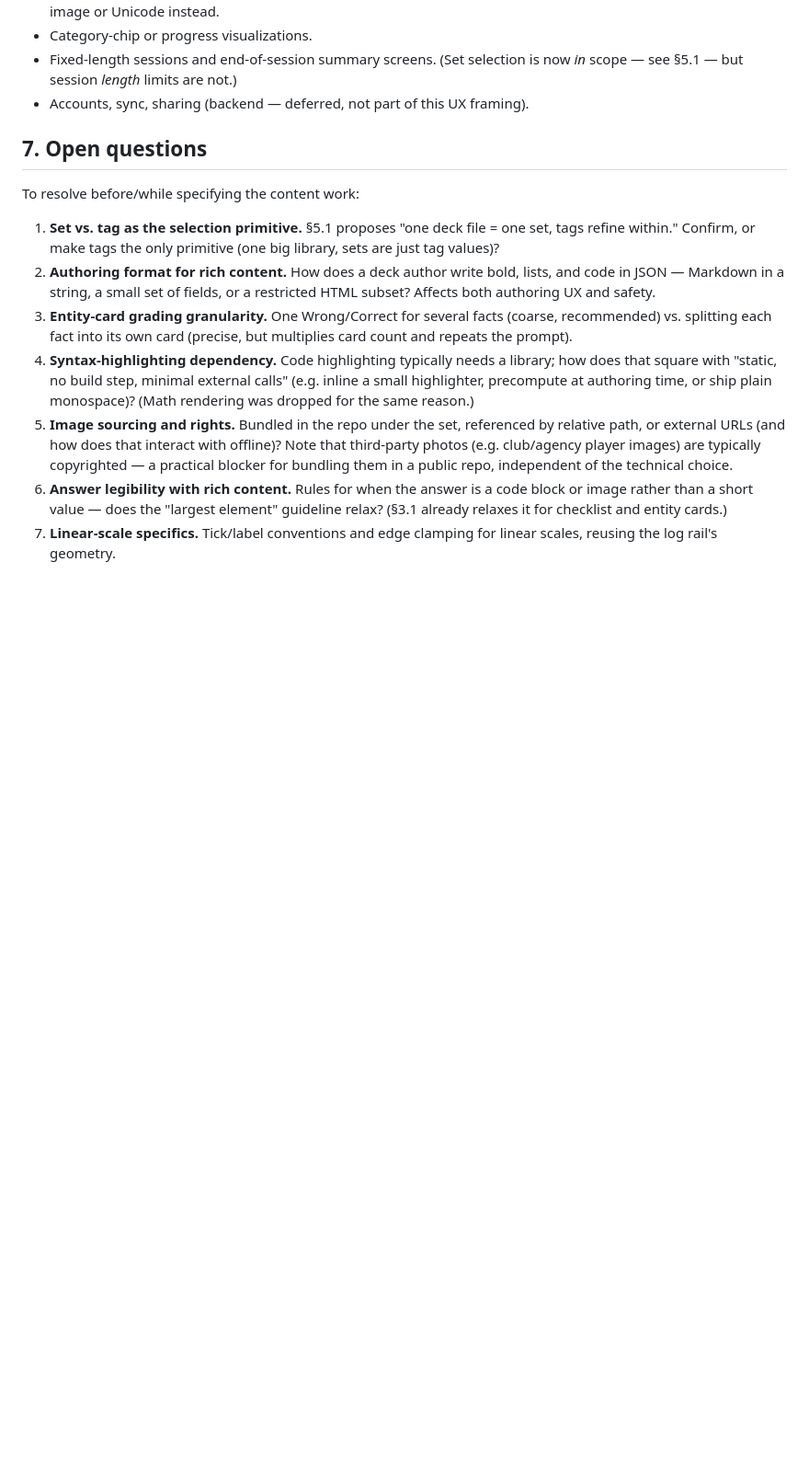
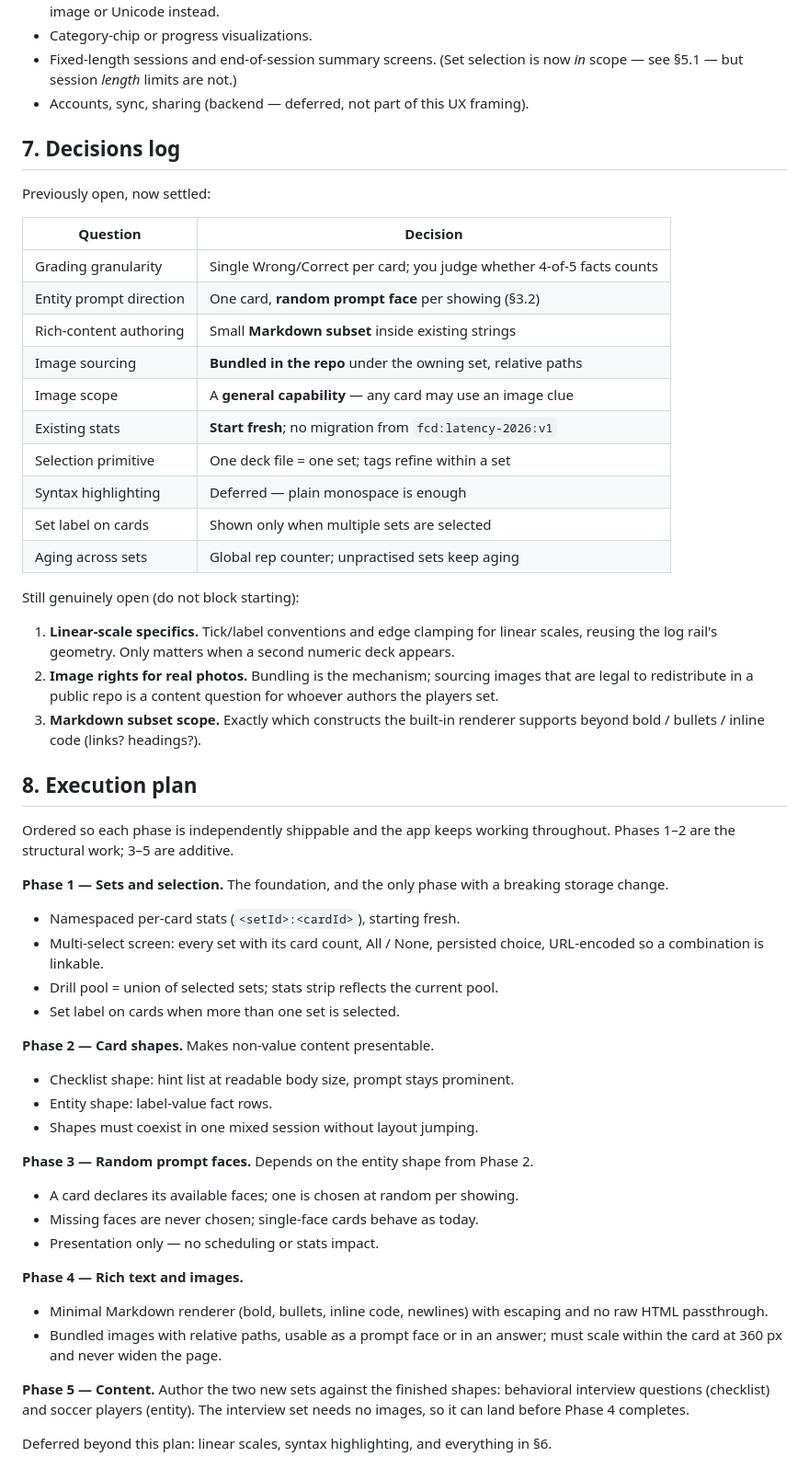
Before and after one commit to iampat/iampat.github.io, a Markdown page: apps/flashcards/DESIGN.md, the part around one of its changes. Shown at 92% size. GitHub-like rendering; blank space fills up the shorter version.

```diff
--- a/apps/flashcards/DESIGN.md
+++ b/apps/flashcards/DESIGN.md
@@ -171,30 +215,66 @@ three card shapes must coexist visually without the layout jumping between them.
   now *in* scope — see §5.1 — but session *length* limits are not.)
 - Accounts, sync, sharing (backend — deferred, not part of this UX framing).
 
-## 7. Open questions
+## 7. Decisions log
 
-To resolve before/while specifying the content work:
+Previously open, now settled:
 
-1. **Set vs. tag as the selection primitive.** §5.1 proposes "one deck file =
-   one set, tags refine within." Confirm, or make tags the only primitive (one
-   big library, sets are just tag values)?
-2. **Authoring format for rich content.** How does a deck author write bold,
-   lists, and code in JSON — Markdown in a string, a small set of fields, or a
-   restricted HTML subset? Affects both authoring UX and safety.
-3. **Entity-card grading granularity.** One Wrong/Correct for several facts
-   (coarse, recommended) vs. splitting each fact into its own card (precise, but
-   multiplies card count and repeats the prompt).
-4. **Syntax-highlighting dependency.** Code highlighting typically needs a
-   library; how does that square with "static, no build step, minimal external
-   calls" (e.g. inline a small highlighter, precompute at authoring time, or
-   ship plain monospace)? (Math rendering was dropped for the same reason.)
-5. **Image sourcing and rights.** Bundled in the repo under the set, referenced
-   by relative path, or external URLs (and how does that interact with offline)?
-   Note that third-party photos (e.g. club/agency player images) are typically
-   copyrighted — a practical blocker for bundling them in a public repo,
-   independent of the technical choice.
-6. **Answer legibility with rich content.** Rules for when the answer is a code
-   block or image rather than a short value — does the "largest element"
-   guideline relax? (§3.1 already relaxes it for checklist and entity cards.)
-7. **Linear-scale specifics.** Tick/label conventions and edge clamping for
-   linear scales, reusing the log rail's geometry.
+| Question | Decision |
+|----------|----------|
+| Grading granularity | Single Wrong/Correct per card; you judge whether 4-of-5 facts counts |
+| Entity prompt direction | One card, **random prompt face** per showing (§3.2) |
+| Rich-content authoring | Small **Markdown subset** inside existing strings |
+| Image sourcing | **Bundled in the repo** under the owning set, relative paths |
+| Image scope | A **general capability** — any card may use an image clue |
+| Existing stats | **Start fresh**; no migration from `fcd:latency-2026:v1` |
+| Selection primitive | One deck file = one set; tags refine within a set |
+| Syntax highlighting | Deferred — plain monospace is enough |
+| Set label on cards | Shown only when multiple sets are selected |
+| Aging across sets | Global rep counter; unpractised sets keep aging |
+
+Still genuinely open (do not block starting):
+
+1. **Linear-scale specifics.** Tick/label conventions and edge clamping for
+   linear scales, reusing the log rail's geometry. Only matters when a second
+   numeric deck appears.
+2. **Image rights for real photos.** Bundling is the mechanism; sourcing images
+   that are legal to redistribute in a public repo is a content question for
+   whoever authors the players set.
+3. **Markdown subset scope.** Exactly which constructs the built-in renderer
+   supports beyond bold / bullets / inline code (links? headings?).
+
+## 8. Execution plan
+
+Ordered so each phase is independently shippable and the app keeps working
+throughout. Phases 1–2 are the structural work; 3–5 are additive.
+
+**Phase 1 — Sets and selection.** The foundation, and the only phase with a
+breaking storage change.
+- Namespaced per-card stats (`<setId>:<cardId>`), starting fresh.
+- Multi-select screen: every set with its card count, All / None, persisted
+  choice, URL-encoded so a combination is linkable.
+- Drill pool = union of selected sets; stats strip reflects the current pool.
+- Set label on cards when more than one set is selected.
+
+**Phase 2 — Card shapes.** Makes non-value content presentable.
+- Checklist shape: hint list at readable body size, prompt stays prominent.
+- Entity shape: label-value fact rows.
+- Shapes must coexist in one mixed session without layout jumping.
+
+**Phase 3 — Random prompt faces.** Depends on the entity shape from Phase 2.
+- A card declares its available faces; one is chosen at random per showing.
+- Missing faces are never chosen; single-face cards behave as today.
+- Presentation only — no scheduling or stats impact.
+
+**Phase 4 — Rich text and images.**
+- Minimal Markdown renderer (bold, bullets, inline code, newlines) with
+  escaping and no raw HTML passthrough.
+- Bundled images with relative paths, usable as a prompt face or in an answer;
+  must scale within the card at 360 px and never widen the page.
+
+**Phase 5 — Content.** Author the two new sets against the finished shapes:
+behavioral interview questions (checklist) and soccer players (entity). The
+interview set needs no images, so it can land before Phase 4 completes.
+
+Deferred beyond this plan: linear scales, syntax highlighting, and everything
+in §6.
```
Also changed, not shown: other parts of apps/flashcards/DESIGN.md (+55 -11 lines).
